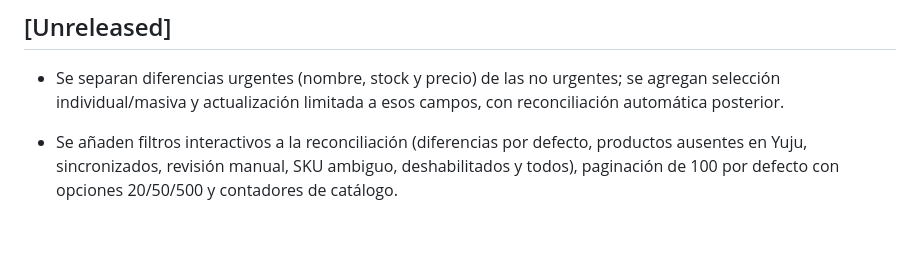
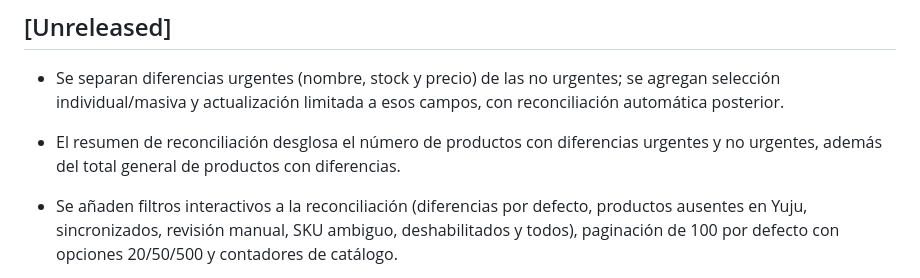
Before and after one commit to cristhianelite2/Prestashop-Yuju, a Markdown page: CHANGELOG.md, the part around the change. Rendered like a GitHub page; blank space fills up the shorter version.

Commit message:
Documentar contadores separados de diferencias

```diff
--- a/CHANGELOG.md
+++ b/CHANGELOG.md
@@ -3,6 +3,7 @@
 ## [Unreleased]
 
 - Se separan diferencias urgentes (nombre, stock y precio) de las no urgentes; se agregan selección individual/masiva y actualización limitada a esos campos, con reconciliación automática posterior.
+- El resumen de reconciliación desglosa el número de productos con diferencias urgentes y no urgentes, además del total general de productos con diferencias.
 - Se añaden filtros interactivos a la reconciliación (diferencias por defecto, productos ausentes en Yuju, sincronizados, revisión manual, SKU ambiguo, deshabilitados y todos), paginación de 100 por defecto con opciones 20/50/500 y contadores de catálogo.
 
 - Se corrige el reenvío del índice y los productos del reporte JSONL validado desde `YujuSyncManager` hacia `YujuProductManager`, para que AdminYujuSync pueda construir y mostrar la reconciliación en lugar de descartar el reporte y lanzar un error.
```
